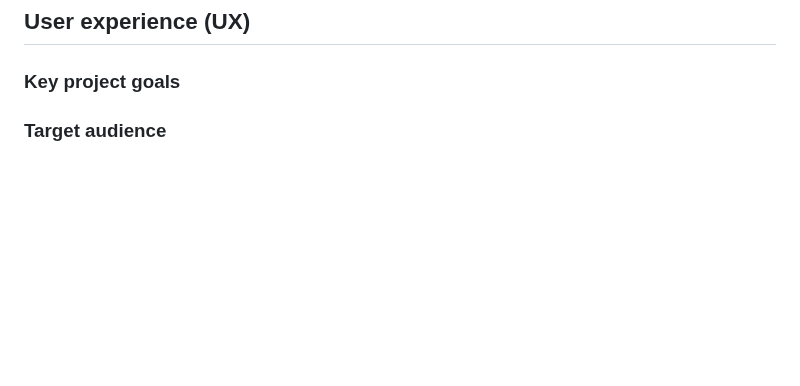
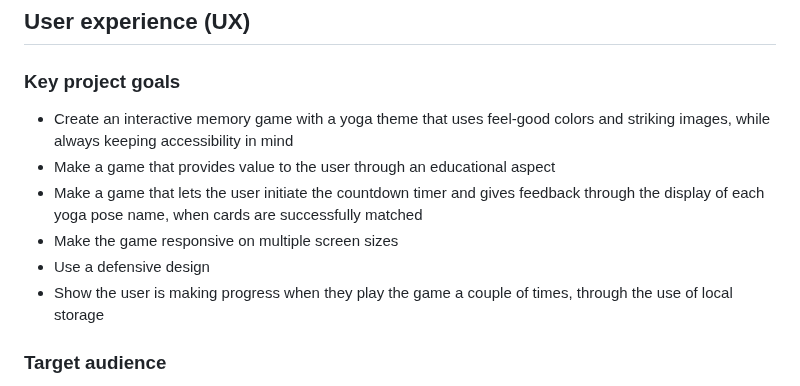
Before and after one commit to KSDunne/yoga_flip, a Markdown page: README.md, the part around the change. GitHub-like rendering; blank space fills up the shorter version.

Commit message:
Add key project goals to README

```diff
--- a/README.md
+++ b/README.md
@@ -29,6 +29,13 @@ Yoga Flip is a version of the classic card memory game. It provides value to a u
 ## User experience (UX)
 
 ### Key project goals
+
+- Create an interactive memory game with a yoga theme that uses feel-good colors and striking images, while always keeping accessibility in mind
+- Make a game that provides value to the user through an educational aspect
+- Make a game that lets the user initiate the countdown timer and gives feedback through the display of each yoga pose name, when cards are successfully matched
+- Make the game responsive on multiple screen sizes
+- Use a defensive design
+- Show the user is making progress when they play the game a couple of times, through the use of local storage
 
 ### Target audience
 
```
